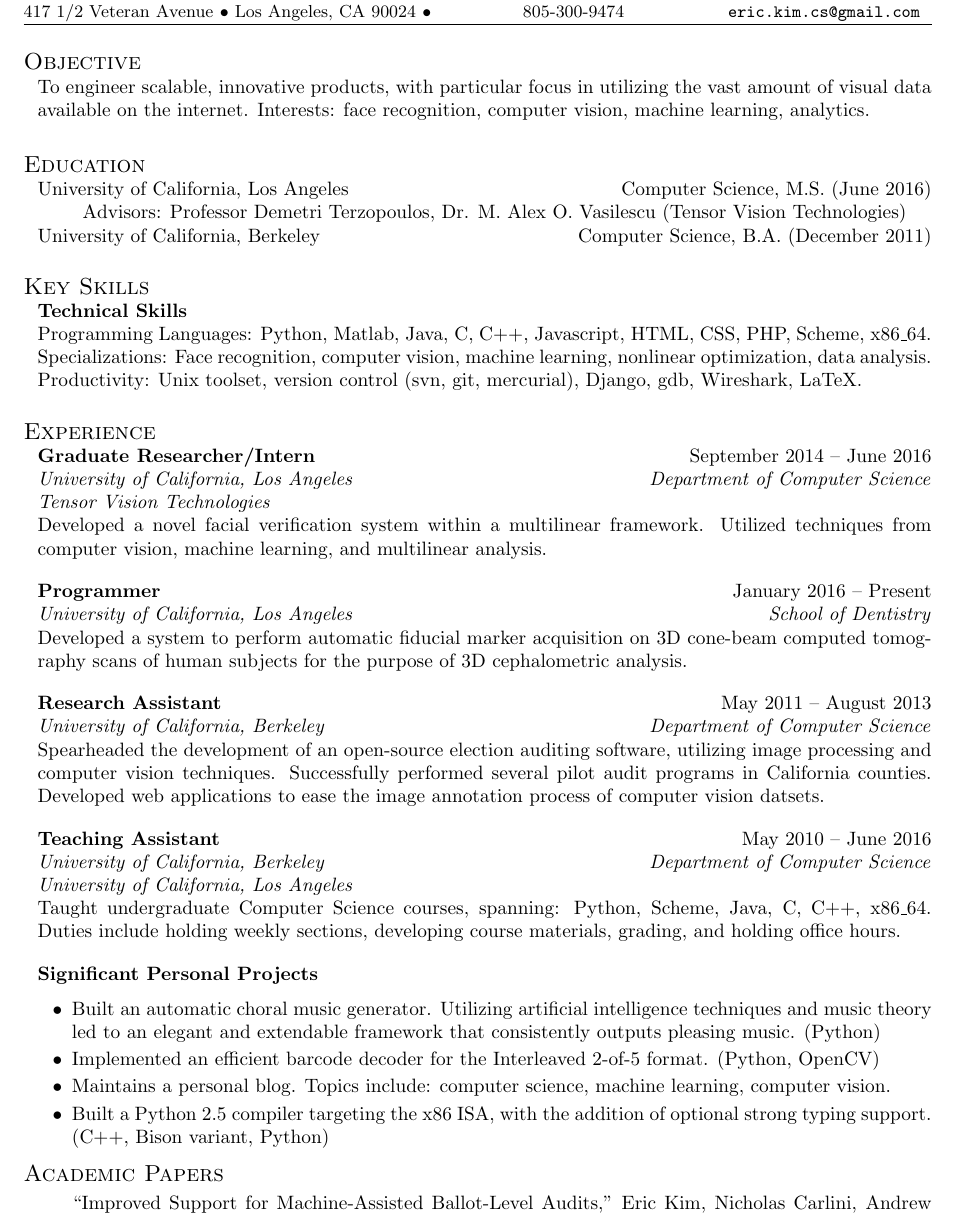
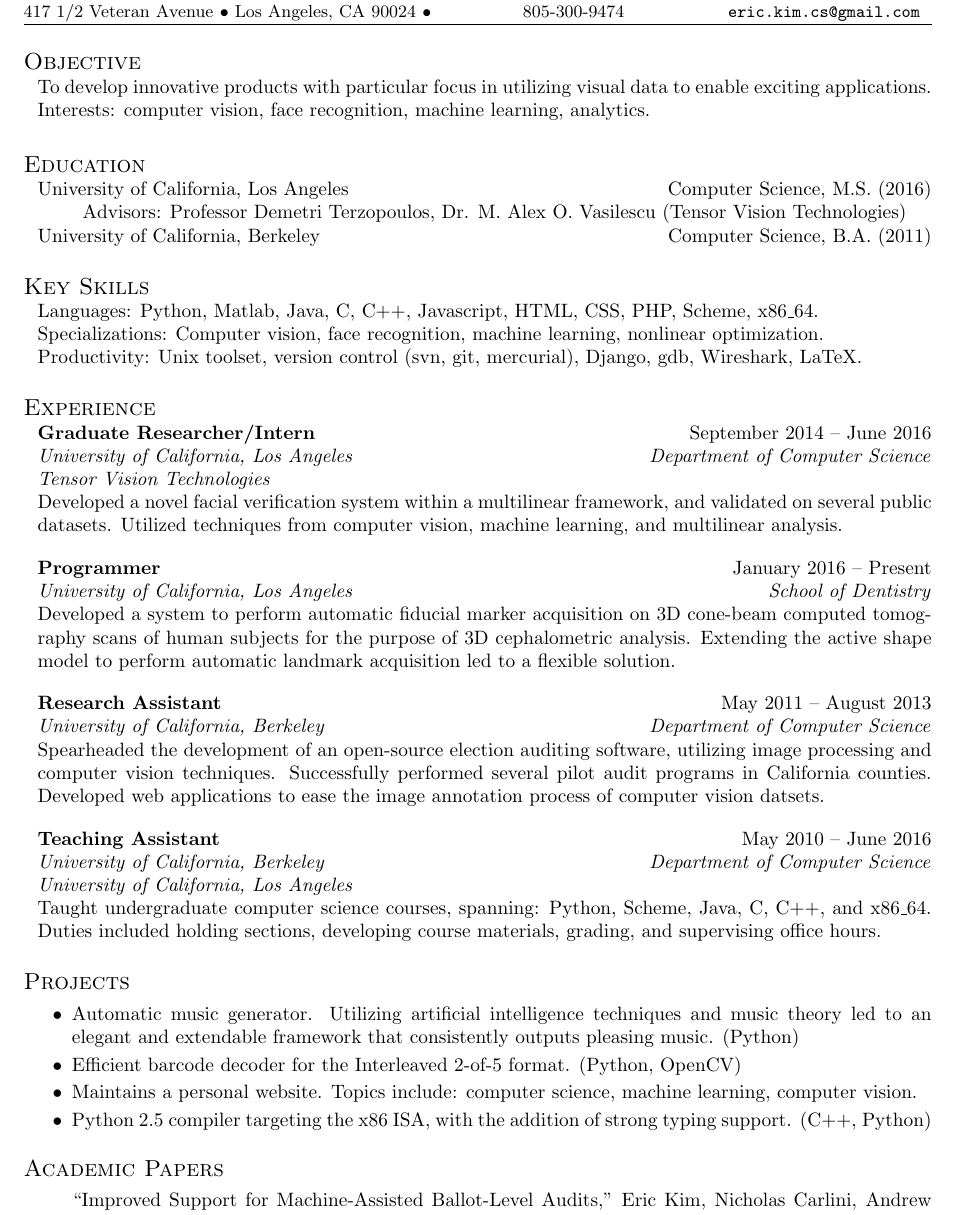
Before and after one commit to erickim555/resume_ek, a LaTeX CV (resume_ek.tex): part of the page, cut so that both start at the same text. Compiled offline with pdfLaTeX.

Commit message:
Updated resume to clean things up.

```diff
--- a/resume_ek.tex
+++ b/resume_ek.tex
@@ -16,26 +16,25 @@
 \vspace{-0.5em}
 
 \begin{component}{Objective}
-To engineer scalable, innovative products, with particular focus in utilizing the vast amount of visual data available on the internet.
-Interests: face recognition, computer vision, machine learning, analytics.\\
+To develop innovative products with particular focus in utilizing visual data to enable exciting applications.
+Interests: computer vision, face recognition, machine learning, analytics.\\
 \end{component}
 
 \vspace{-0.5em}
 
 \begin{component}{Education}
-    \school{University of California, Los Angeles}{Computer Science}{M.S.}{June 2016}
+    \school{University of California, Los Angeles}{Computer Science}{M.S.}{2016}
 
     \hspace{2em} Advisors: Professor Demetri Terzopoulos, Dr. M. Alex O. Vasilescu (Tensor Vision Technologies)
 
-	\school{University of California, Berkeley}{Computer Science}{B.A.}{December 2011}
+	\school{University of California, Berkeley}{Computer Science}{B.A.}{2011}
 \end{component}
 
 \vspace{0.5em}
 
 \begin{component}{Key Skills}
-	\textbf{Technical Skills}\\
-		Programming Languages: Python, Matlab, Java, C, C++, Javascript, HTML, CSS, PHP, Scheme, x86\_64.\\
-        Specializations: Face recognition, computer vision, machine learning, nonlinear optimization, data analysis.\\
+		Languages: Python, Matlab, Java, C, C++, Javascript, HTML, CSS, PHP, Scheme, x86\_64.\\
+        Specializations: Computer vision, face recognition, machine learning, nonlinear optimization.\\
 %		Environments: Unix, Windows. \\
 		Productivity: Unix toolset, version control (svn, git, mercurial), Django, gdb, Wireshark, LaTeX.
 \end{component}
@@ -46,13 +45,14 @@ Interests: face recognition, computer vision, machine learning, analytics.\\
 	\begin{position}{Graduate Researcher/Intern}{September 2014 -- June 2016}{University of California, Los Angeles}{Department of Computer Science}
 	\emph{Tensor Vision Technologies}
 
-		Developed a novel facial verification system within a multilinear framework. Utilized techniques from computer vision, machine learning, and multilinear analysis.
+		Developed a novel facial verification system within a multilinear framework, and validated on several public datasets.
+Utilized techniques from computer vision, machine learning, and multilinear analysis.
 	\end{position}
 
     \begin{position}{Programmer}{January 2016 -- Present}{University of California, Los Angeles}{School of Dentistry}
       Developed a system to perform automatic fiducial marker acquisition on 3D cone-beam computed tomography scans of human subjects for the purpose of 3D cephalometric analysis.
+      Extending the active shape model to perform automatic landmark acquisition led to a flexible solution.
       \end{position}
-
 
 	\begin{position}{Research Assistant}{May 2011 -- August 2013}
 	 	{University of California, Berkeley}{Department of Computer Science}
@@ -68,22 +68,23 @@ Interests: face recognition, computer vision, machine learning, analytics.\\
 		{University of California, Berkeley}{Department of Computer Science}
     \emph{University of California, Los Angeles}
 
-	{Taught undergraduate Computer Science courses, spanning: Python, Scheme, Java, C, C++, x86\_64.
-	 Duties include holding weekly sections, developing course materials, grading, and holding office hours.}
+	{Taught undergraduate computer science courses, spanning: Python, Scheme, Java, C, C++, and x86\_64.
+	 Duties included holding sections, developing course materials, grading, and supervising office hours.}
 	\end{position}
+\end{component}
 
-	\begin{position}{Significant Personal Projects}{}
-		{}{\vspace{-2.0em}}
+\vspace{-0.5em}
 
+\begin{component}{Projects}
 	\begin{itemize}
-		\vspace{-0.5em}\item Built an automatic choral music generator. Utilizing artificial intelligence techniques and music theory led to an elegant and extendable framework that consistently outputs pleasing music.
+		\vspace{-0.5em}\item Automatic music generator. Utilizing artificial intelligence techniques and music theory led to an elegant and extendable framework that consistently outputs pleasing music.
 		(Python)
-        \vspace{-0.5em}\item Implemented an efficient barcode decoder
+        \vspace{-0.5em}\item Efficient barcode decoder
 	        for the Interleaved 2-of-5 format. (Python, OpenCV)
-        \vspace{-0.5em}\item Maintains a personal blog. Topics include:
+        \vspace{-0.5em}\item Maintains a personal website. Topics include:
         computer science, machine learning, computer vision.
-		\vspace{-0.5em}\item Built a Python 2.5 compiler targeting the x86 ISA, with the addition of
-		optional strong typing support. (C++, Bison variant, Python)
+		\vspace{-0.5em}\item Python 2.5 compiler targeting the x86 ISA, with the addition of
+		strong typing support. (C++, Python)
 		%\vspace{-0.5em}\item Implemented various key low-level aspects of the
 		%educational NachOS operating system, such as demand paging, multi-threading, virtual memory, and
 		%networking.
@@ -91,10 +92,9 @@ Interests: face recognition, computer vision, machine learning, analytics.\\
 		%\vspace{-0.5em}\item Implemented several AI algorithms for the game of Pacman, utilizing
 		%techniques such as: graph search, adversarial search, and reinforcement learning. (Python)
 	\end{itemize}
-	\end{position}
 \end{component}
 
-\vspace{-2.0em}
+\vspace{-0.5em}
 
 \begin{component}{Academic Papers}
 \vspace{-0.5em}
```
